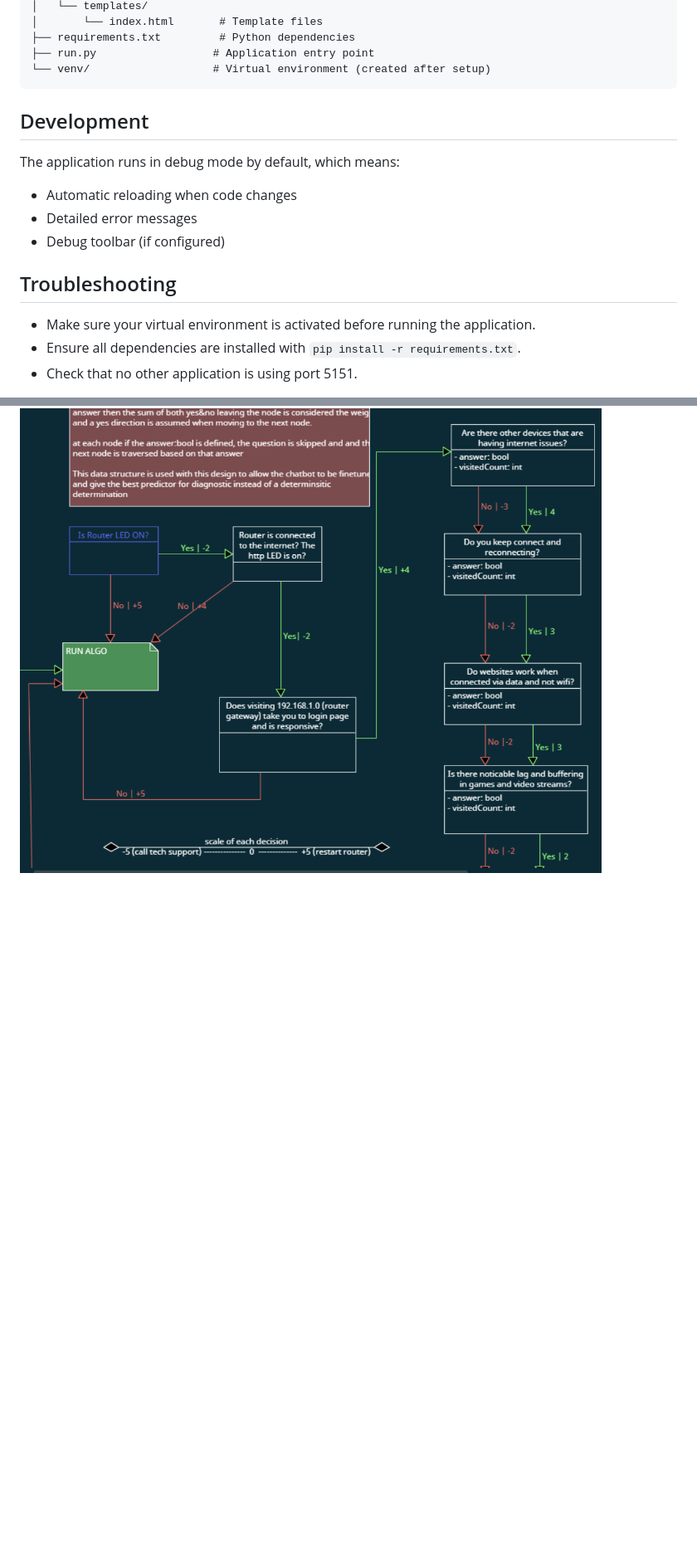
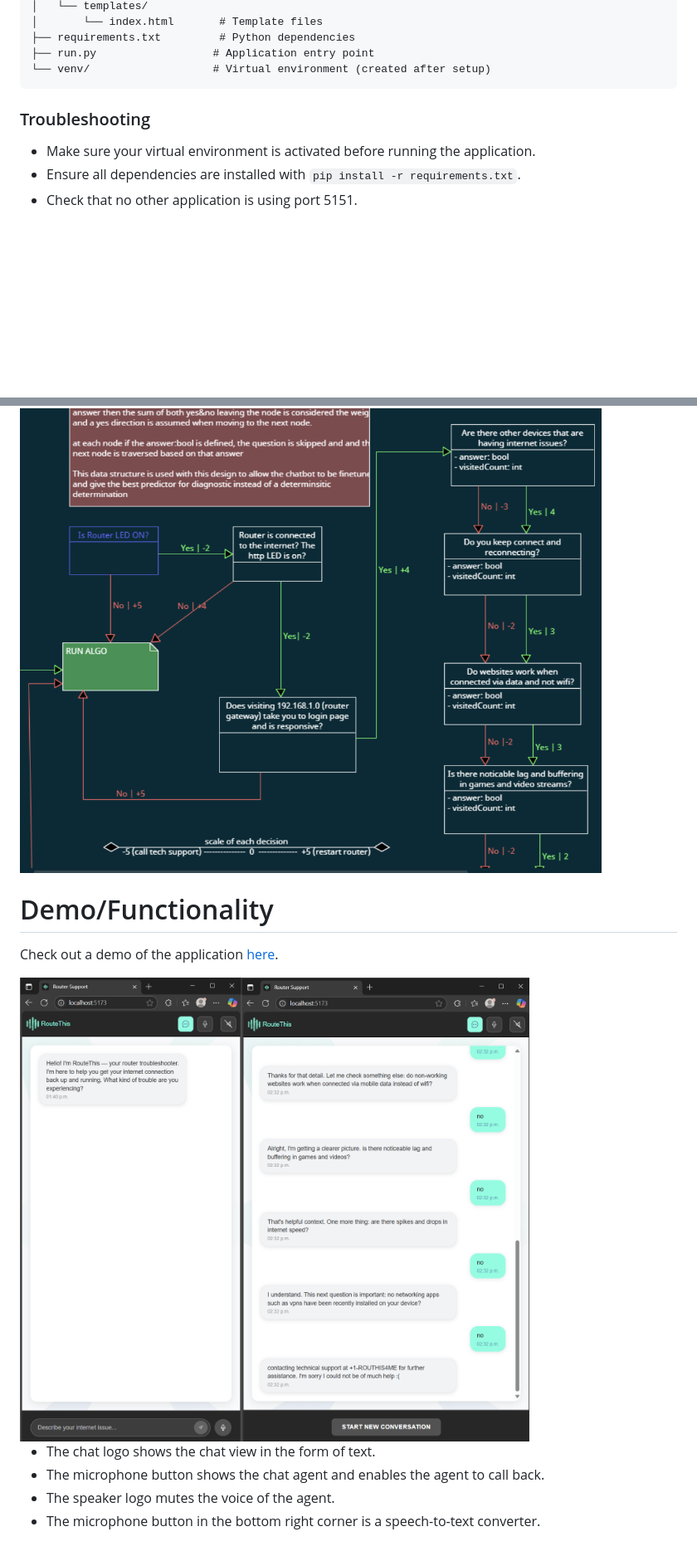
Before and after one commit to armfarhang/routethis-chatbot, a Markdown page: README.md, 2 parts joined by grey strips. Shown: that part at 83% size. Rendered like a GitHub page; pictures changed too: README_assets/functionality.png; blank space fills up the shorter version.

Commit message:
cleaned up README

````diff
--- a/README.md
+++ b/README.md
@@ -77,15 +77,8 @@ backend/
 └── venv/                   # Virtual environment (created after setup)
 ```
 
-## Development
 
-The application runs in debug mode by default, which means:
-
-- Automatic reloading when code changes
-- Detailed error messages
-- Debug toolbar (if configured)
-
-## Troubleshooting
+### Troubleshooting
 
 - Make sure your virtual environment is activated before running the application.
 - Ensure all dependencies are installed with `pip install -r requirements.txt`.
@@ -152,3 +145,14 @@ In a strict tree, answering "No" at the root would ignore the other branch, whic
 ---
 
 ![QuestionGraph.uxf](README_assets/weighted_directed_graph.png)
+
+
+# Demo/Functionality
+Check out a demo of the application [here](https://drive.google.com/file/d/1XrYEpR7KAalru2Uh2xljXn09bUv4pAIL/view?usp=sharing).
+
+<img src="README_assets/functionality.png" alt="Activity page showing user interactions and diagnostic questions in a clean, organized layout. The interface displays a list of recent activities and troubleshooting steps, with clear labels and a neutral, professional tone." width="700"/>
+
+- The chat logo shows the chat view in the form of text.
+- The microphone button shows the chat agent and enables the agent to call back.
+- The speaker logo mutes the voice of the agent.
+- The microphone button in the bottom right corner is a speech-to-text converter.
````
Also changed, not shown: other parts of README.md (+4 -4 lines), 1 other file.
